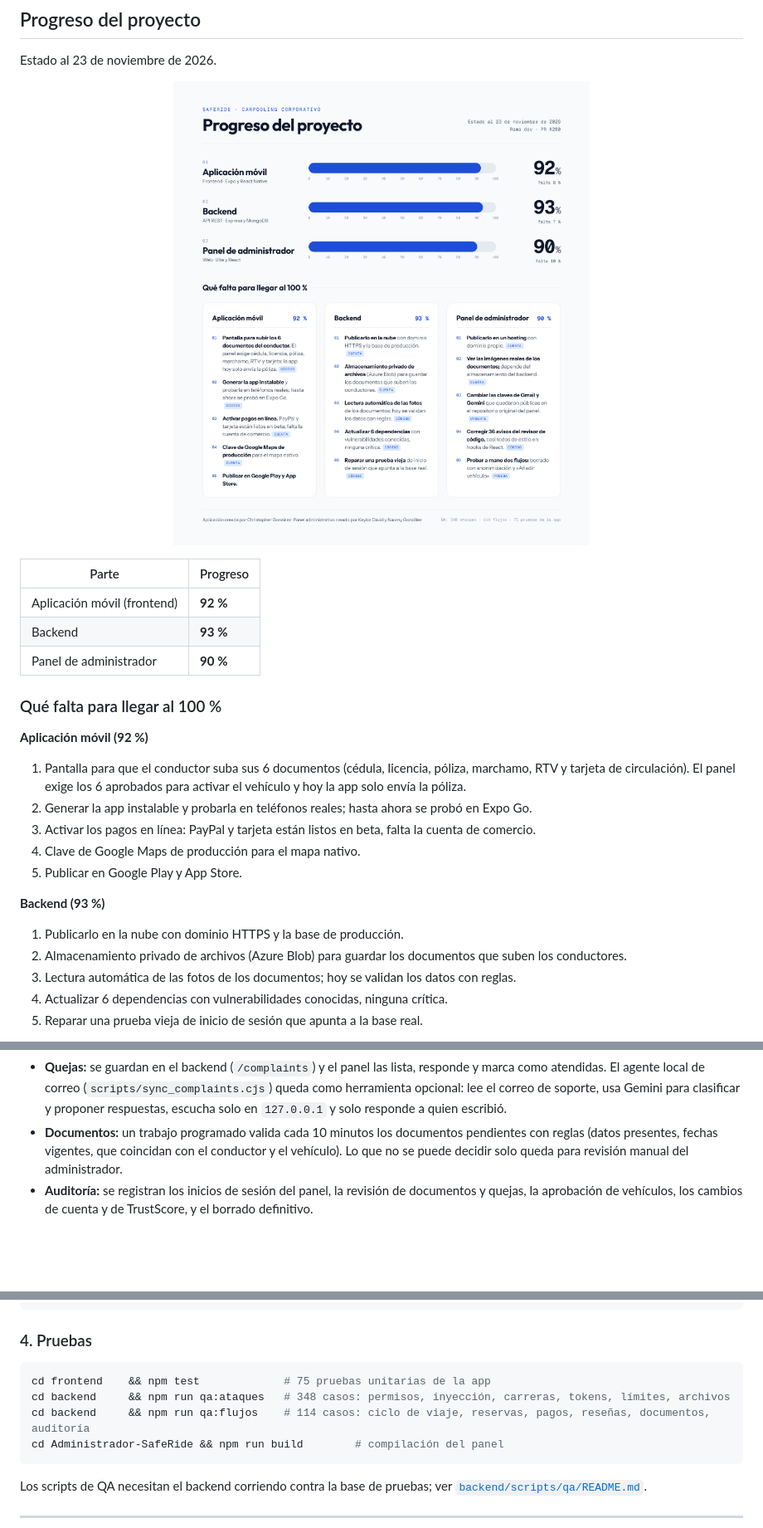
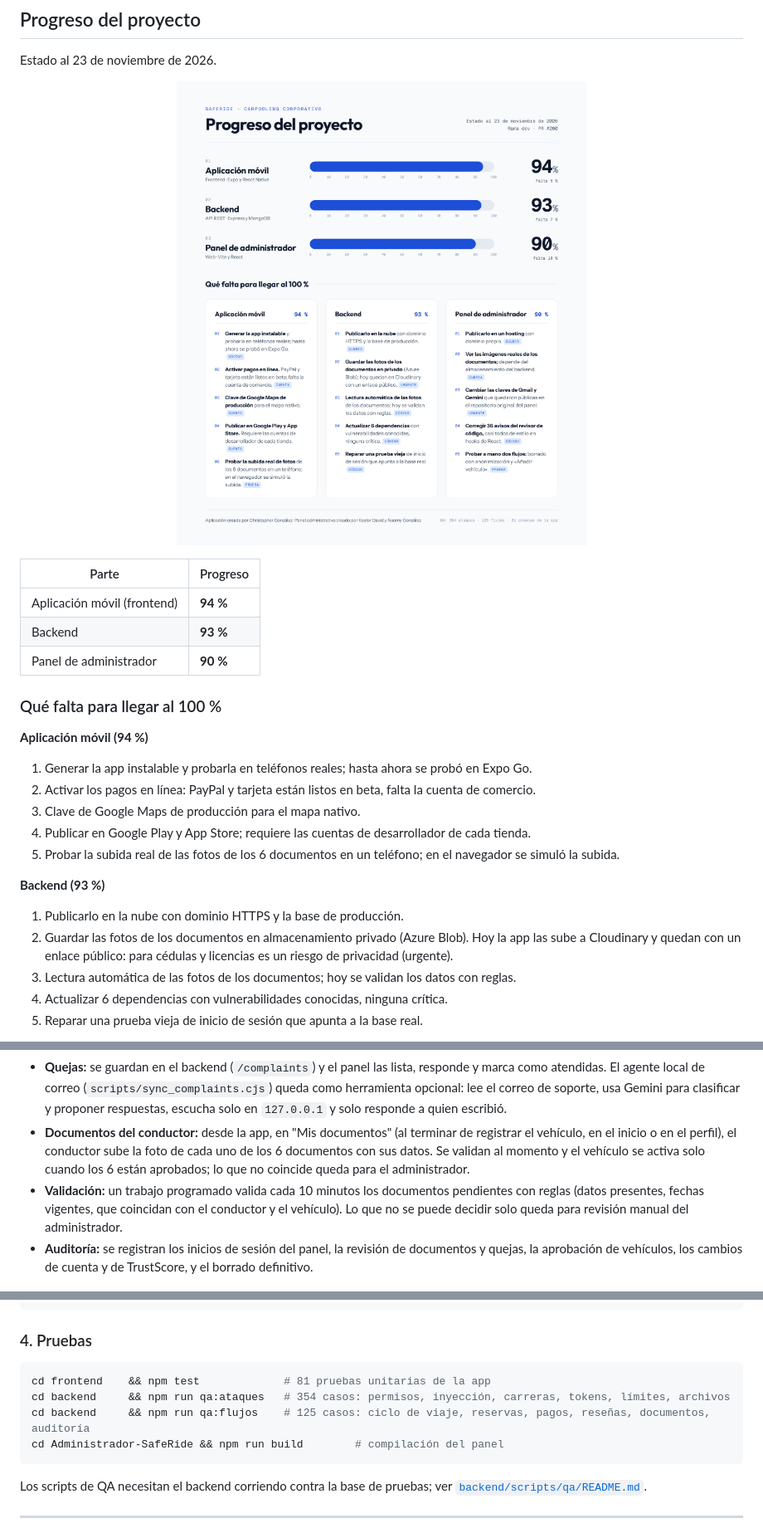
Before and after one commit to tormentionrex-hub/saferide, a Markdown page: README.md, 3 parts joined by grey strips. Shown at 83% size. Rendered like a GitHub page; pictures changed too: docs/progreso-proyecto.png; blank space fills up the shorter version.

````diff
--- a/README.md
+++ b/README.md
@@ -65,23 +65,23 @@ Estado al 23 de noviembre de 2026.
 
 | Parte | Progreso |
 |---|---|
-| Aplicación móvil (frontend) | **92 %** |
+| Aplicación móvil (frontend) | **94 %** |
 | Backend | **93 %** |
 | Panel de administrador | **90 %** |
 
 ### Qué falta para llegar al 100 %
 
-**Aplicación móvil (92 %)**
-1. Pantalla para que el conductor suba sus 6 documentos (cédula, licencia, póliza, marchamo, RTV y tarjeta
-   de circulación). El panel exige los 6 aprobados para activar el vehículo y hoy la app solo envía la póliza.
-2. Generar la app instalable y probarla en teléfonos reales; hasta ahora se probó en Expo Go.
-3. Activar los pagos en línea: PayPal y tarjeta están listos en beta, falta la cuenta de comercio.
-4. Clave de Google Maps de producción para el mapa nativo.
-5. Publicar en Google Play y App Store.
+**Aplicación móvil (94 %)**
+1. Generar la app instalable y probarla en teléfonos reales; hasta ahora se probó en Expo Go.
+2. Activar los pagos en línea: PayPal y tarjeta están listos en beta, falta la cuenta de comercio.
+3. Clave de Google Maps de producción para el mapa nativo.
+4. Publicar en Google Play y App Store; requiere las cuentas de desarrollador de cada tienda.
+5. Probar la subida real de las fotos de los 6 documentos en un teléfono; en el navegador se simuló la subida.
 
 **Backend (93 %)**
 1. Publicarlo en la nube con dominio HTTPS y la base de producción.
-2. Almacenamiento privado de archivos (Azure Blob) para guardar los documentos que suben los conductores.
+2. Guardar las fotos de los documentos en almacenamiento privado (Azure Blob). Hoy la app las sube a Cloudinary
+   y quedan con un enlace público: para cédulas y licencias es un riesgo de privacidad (urgente).
 3. Lectura automática de las fotos de los documentos; hoy se validan los datos con reglas.
 4. Actualizar 6 dependencias con vulnerabilidades conocidas, ninguna crítica.
 5. Reparar una prueba vieja de inicio de sesión que apunta a la base real.
@@ -283,7 +283,10 @@ flowchart LR
   El agente local de correo (`scripts/sync_complaints.cjs`) queda como herramienta opcional: lee el correo de
   soporte, usa Gemini para clasificar y proponer respuestas, escucha solo en `127.0.0.1` y solo responde a
   quien escribió.
-- **Documentos:** un trabajo programado valida cada 10 minutos los documentos pendientes con reglas (datos
+- **Documentos del conductor:** desde la app, en "Mis documentos" (al terminar de registrar el vehículo, en el
+  inicio o en el perfil), el conductor sube la foto de cada uno de los 6 documentos con sus datos. Se validan al
+  momento y el vehículo se activa solo cuando los 6 están aprobados; lo que no coincide queda para el administrador.
+- **Validación:** un trabajo programado valida cada 10 minutos los documentos pendientes con reglas (datos
   presentes, fechas vigentes, que coincidan con el conductor y el vehículo). Lo que no se puede decidir solo
   queda para revisión manual del administrador.
 - **Auditoría:** se registran los inicios de sesión del panel, la revisión de documentos y quejas, la
@@ -416,9 +419,9 @@ npm run sync-complaints     # opcional: agente local de quejas (necesita SUPPORT
 ### 4. Pruebas
 
 ```bash
-cd frontend    && npm test             # 75 pruebas unitarias de la app
-cd backend     && npm run qa:ataques   # 348 casos: permisos, inyección, carreras, tokens, límites, archivos
-cd backend     && npm run qa:flujos    # 114 casos: ciclo de viaje, reservas, pagos, reseñas, documentos, auditoría
+cd frontend    && npm test             # 81 pruebas unitarias de la app
+cd backend     && npm run qa:ataques   # 354 casos: permisos, inyección, carreras, tokens, límites, archivos
+cd backend     && npm run qa:flujos    # 125 casos: ciclo de viaje, reservas, pagos, reseñas, documentos, auditoría
 cd Administrador-SafeRide && npm run build        # compilación del panel
 ```
 
````
Also changed, not shown: other parts of README.md (+1 -1 lines), 15 other files.
